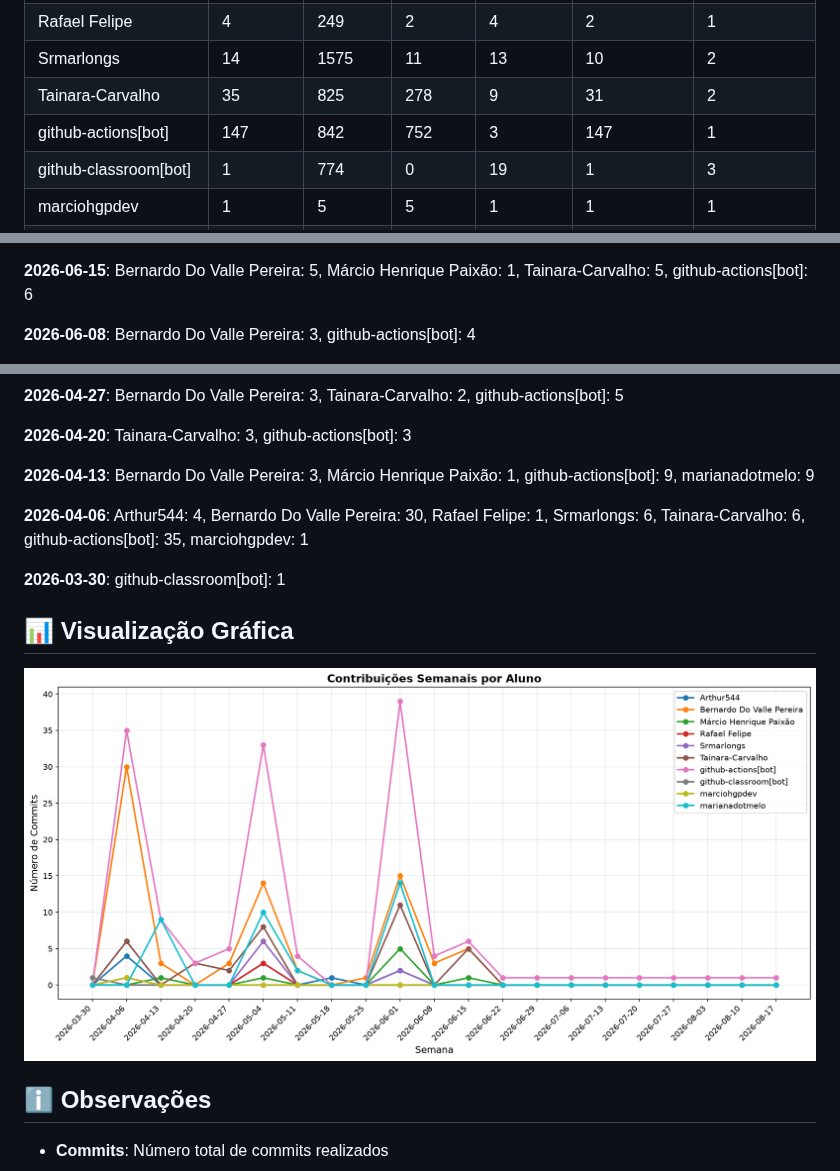
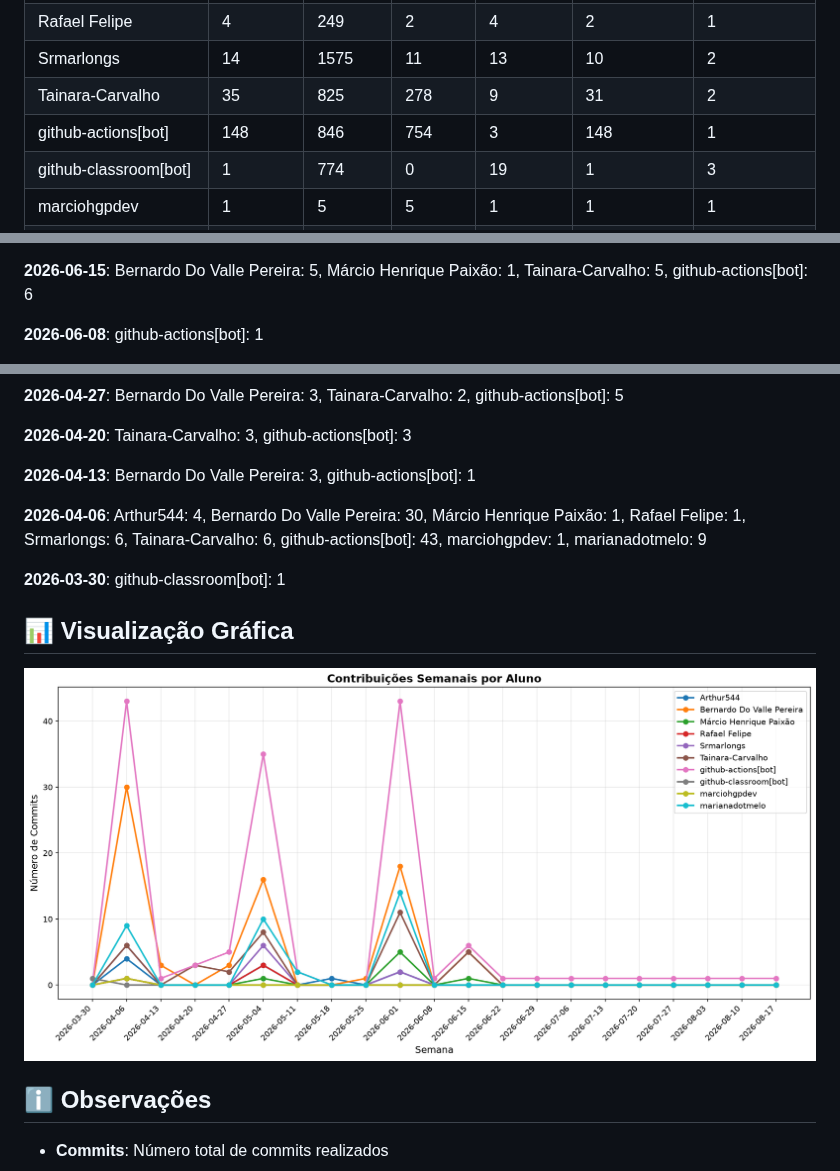
Before and after one commit to MarcioHGP/econexus-web-project, a Markdown page: documentos/CONTRIBUTION_REPORT.md, 3 parts joined by grey strips. Rendered like a GitHub page; pictures changed too: documentos/img/contribution-weekly.png.

```diff
--- a/documentos/CONTRIBUTION_REPORT.md
+++ b/documentos/CONTRIBUTION_REPORT.md
@@ -14,7 +14,7 @@
 | Rafael Felipe             |         4 |       249 |         2 |          4 |              2 |               1 |
 | Srmarlongs                |        14 |      1575 |        11 |         13 |             10 |               2 |
 | Tainara-Carvalho          |        35 |       825 |       278 |          9 |             31 |               2 |
-| github-actions[bot]       |       147 |       842 |       752 |          3 |            147 |               1 |
+| github-actions[bot]       |       148 |       846 |       754 |          3 |            148 |               1 |
 | github-classroom[bot]     |         1 |       774 |         0 |         19 |              1 |               3 |
 | marciohgpdev              |         1 |         5 |         5 |          1 |              1 |               1 |
 | marianadotmelo            |        35 |       835 |       446 |         14 |             20 |               3 |
@@ -42,5 +42,5 @@
 
 **2026-06-15**: Bernardo Do Valle Pereira: 5, Márcio Henrique Paixão: 1, Tainara-Carvalho: 5, github-actions[bot]: 6
 
-**2026-06-08**: Bernardo Do Valle Pereira: 3, github-actions[bot]: 4
+**2026-06-08**: github-actions[bot]: 1
 
@@ -58,9 +58,9 @@
 
 **2026-04-20**: Tainara-Carvalho: 3, github-actions[bot]: 3
 
-**2026-04-13**: Bernardo Do Valle Pereira: 3, Márcio Henrique Paixão: 1, github-actions[bot]: 9, marianadotmelo: 9
+**2026-04-13**: Bernardo Do Valle Pereira: 3, github-actions[bot]: 1
 
-**2026-04-06**: Arthur544: 4, Bernardo Do Valle Pereira: 30, Rafael Felipe: 1, Srmarlongs: 6, Tainara-Carvalho: 6, github-actions[bot]: 35, marciohgpdev: 1
+**2026-04-06**: Arthur544: 4, Bernardo Do Valle Pereira: 30, Márcio Henrique Paixão: 1, Rafael Felipe: 1, Srmarlongs: 6, Tainara-Carvalho: 6, github-actions[bot]: 43, marciohgpdev: 1, marianadotmelo: 9
 
 **2026-03-30**: github-classroom[bot]: 1
 
```
Also changed, not shown: other parts of documentos/CONTRIBUTION_REPORT.md (+4 -4 lines), documentos/img/contribution-total.png.
